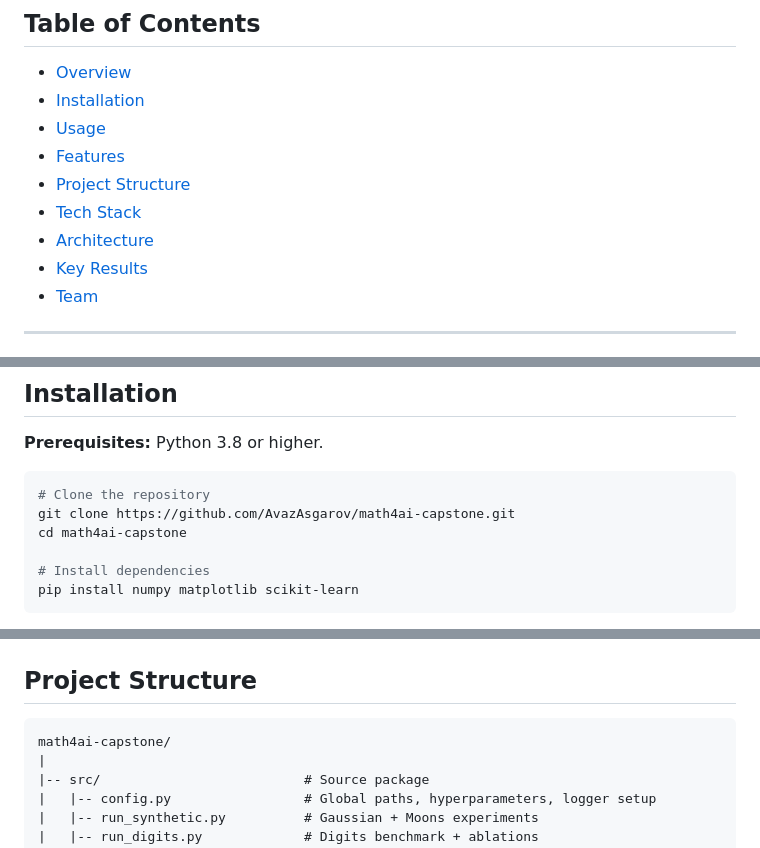
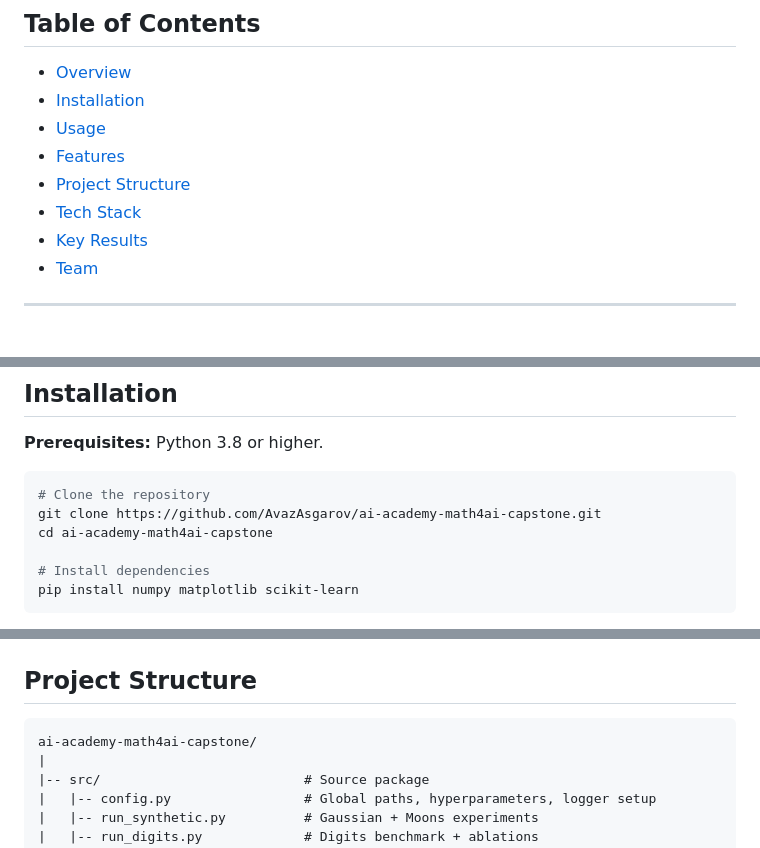
Before and after one commit to AvazAsgarov/ai-academy-math4ai-capstone, a Markdown page: README.md, 3 parts joined by grey strips. GitHub-like rendering.

Commit message:
docs: finalize README with AvazAsgarov and clean repository naming

````diff
--- a/README.md
+++ b/README.md
@@ -19,7 +19,6 @@ A from-scratch NumPy implementation comparing multiclass Softmax Regression agai
 - [Features](#features)
 - [Project Structure](#project-structure)
 - [Tech Stack](#tech-stack)
-- [Architecture](#architecture)
 - [Key Results](#key-results)
 - [Team](#team)
 
@@ -43,8 +42,8 @@ Every model, training loop, gradient computation, and evaluation metric is imple
 
 ```bash
 # Clone the repository
-git clone https://github.com/AvazAsgarov/math4ai-capstone.git
-cd math4ai-capstone
+git clone https://github.com/AvazAsgarov/ai-academy-math4ai-capstone.git
+cd ai-academy-math4ai-capstone
 
 # Install dependencies
 pip install numpy matplotlib scikit-learn
@@ -108,8 +107,8 @@ Executes 9 sanity checks covering numerical stability, gradient shapes, softmax
 
 ## Project Structure
 
-```
-math4ai-capstone/
+```text
+ai-academy-math4ai-capstone/
 |
 |-- src/                          # Source package
 |   |-- config.py                 # Global paths, hyperparameters, logger setup
````
Also changed, not shown: other parts of README.md (+15 -17 lines).
